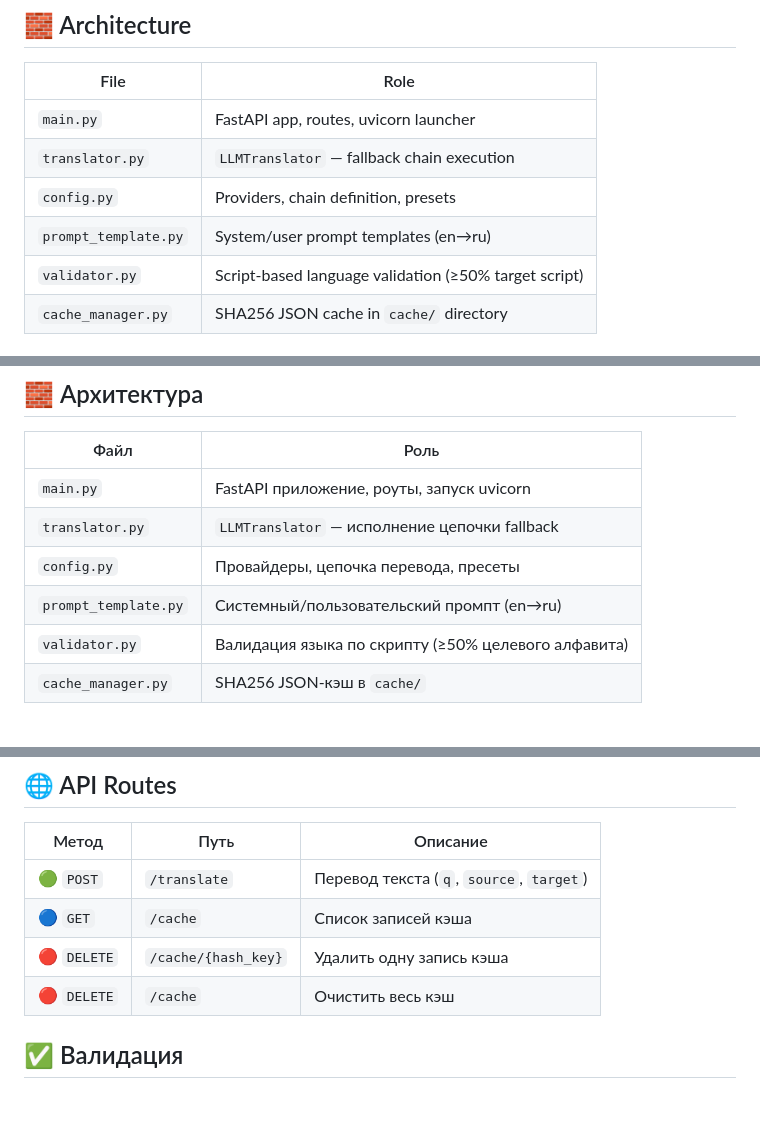
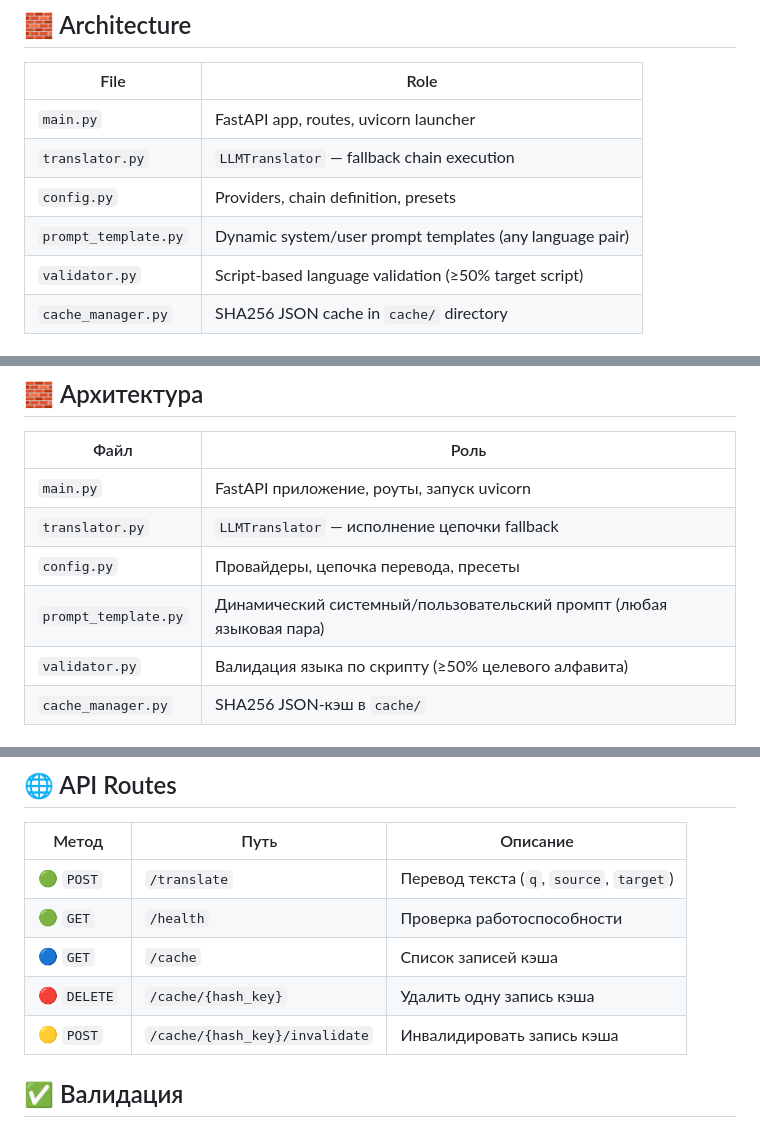
Before and after one commit to StandarterDF/AITranslator, a Markdown page: README.md, 3 parts joined by grey strips. Drawn GitHub-style; blank space fills up the shorter version.

```diff
--- a/README.md
+++ b/README.md
@@ -37,7 +37,7 @@ curl -X POST http://localhost:5555/translate \
 | `main.py` | FastAPI app, routes, uvicorn launcher |
 | `translator.py` | `LLMTranslator` — fallback chain execution |
 | `config.py` | Providers, chain definition, presets |
-| `prompt_template.py` | System/user prompt templates (en→ru) |
+| `prompt_template.py` | Dynamic system/user prompt templates (any language pair) |
 | `validator.py` | Script-based language validation (≥50% target script) |
 | `cache_manager.py` | SHA256 JSON cache in `cache/` directory |
 
@@ -150,7 +160,7 @@ curl -X POST http://localhost:5555/translate \
 | `main.py` | FastAPI приложение, роуты, запуск uvicorn |
 | `translator.py` | `LLMTranslator` — исполнение цепочки fallback |
 | `config.py` | Провайдеры, цепочка перевода, пресеты |
-| `prompt_template.py` | Системный/пользовательский промпт (en→ru) |
+| `prompt_template.py` | Динамический системный/пользовательский промпт (любая языковая пара) |
 | `validator.py` | Валидация языка по скрипту (≥50% целевого алфавита) |
 | `cache_manager.py` | SHA256 JSON-кэш в `cache/` |
 
@@ -192,9 +202,10 @@ curl -X POST http://localhost:5555/translate \
 | Метод | Путь | Описание |
 |---|---|---|
 | 🟢 `POST` | `/translate` | Перевод текста (`q`, `source`, `target`) |
+| 🟢 `GET` | `/health` | Проверка работоспособности |
 | 🔵 `GET` | `/cache` | Список записей кэша |
 | 🔴 `DELETE` | `/cache/{hash_key}` | Удалить одну запись кэша |
-| 🔴 `DELETE` | `/cache` | Очистить весь кэш |
+| 🟡 `POST` | `/cache/{hash_key}/invalidate` | Инвалидировать запись кэша |
 
 ## ✅ Валидация
 
```
Also changed, not shown: other parts of README.md (+22 -3 lines).
